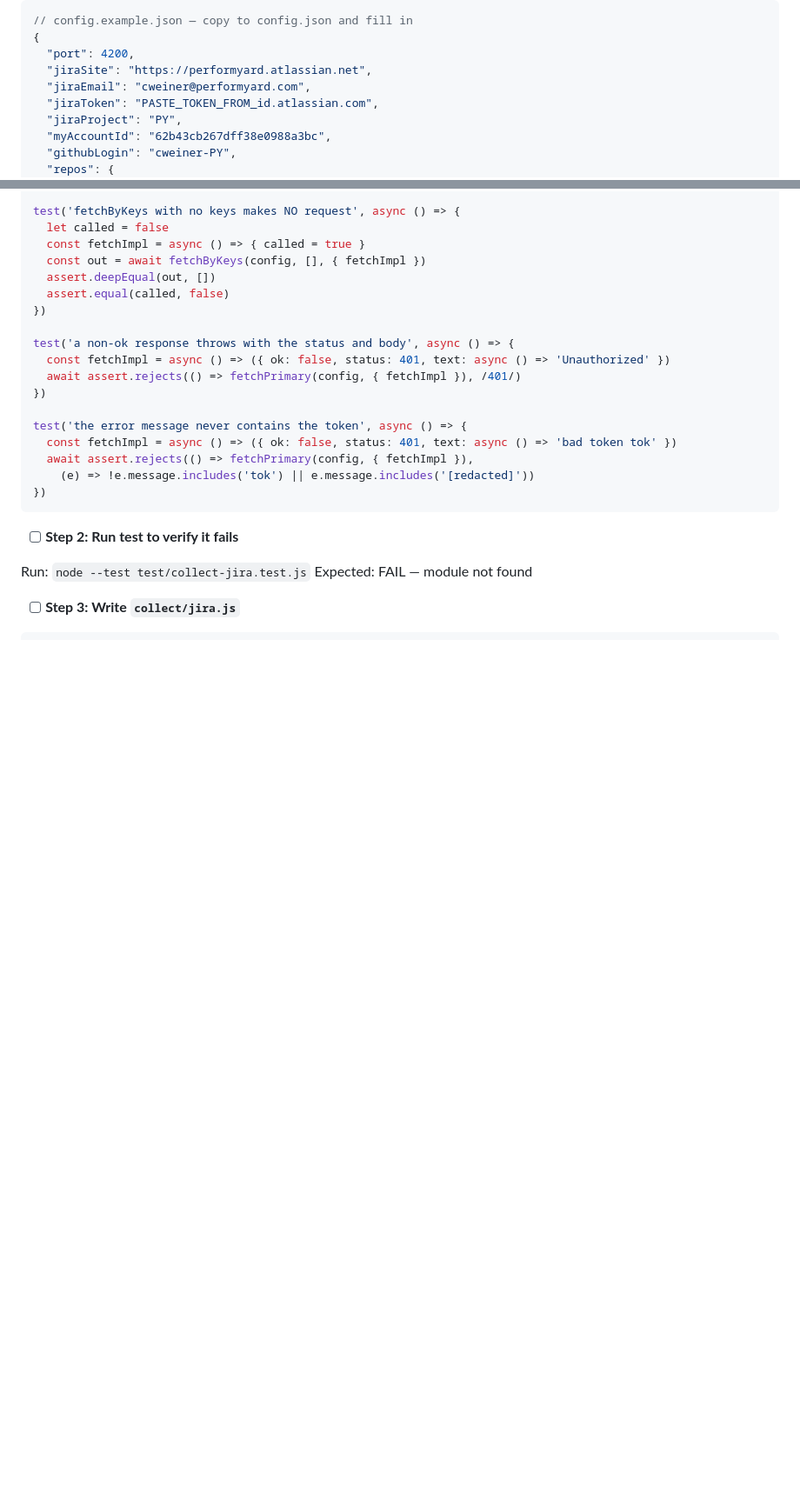
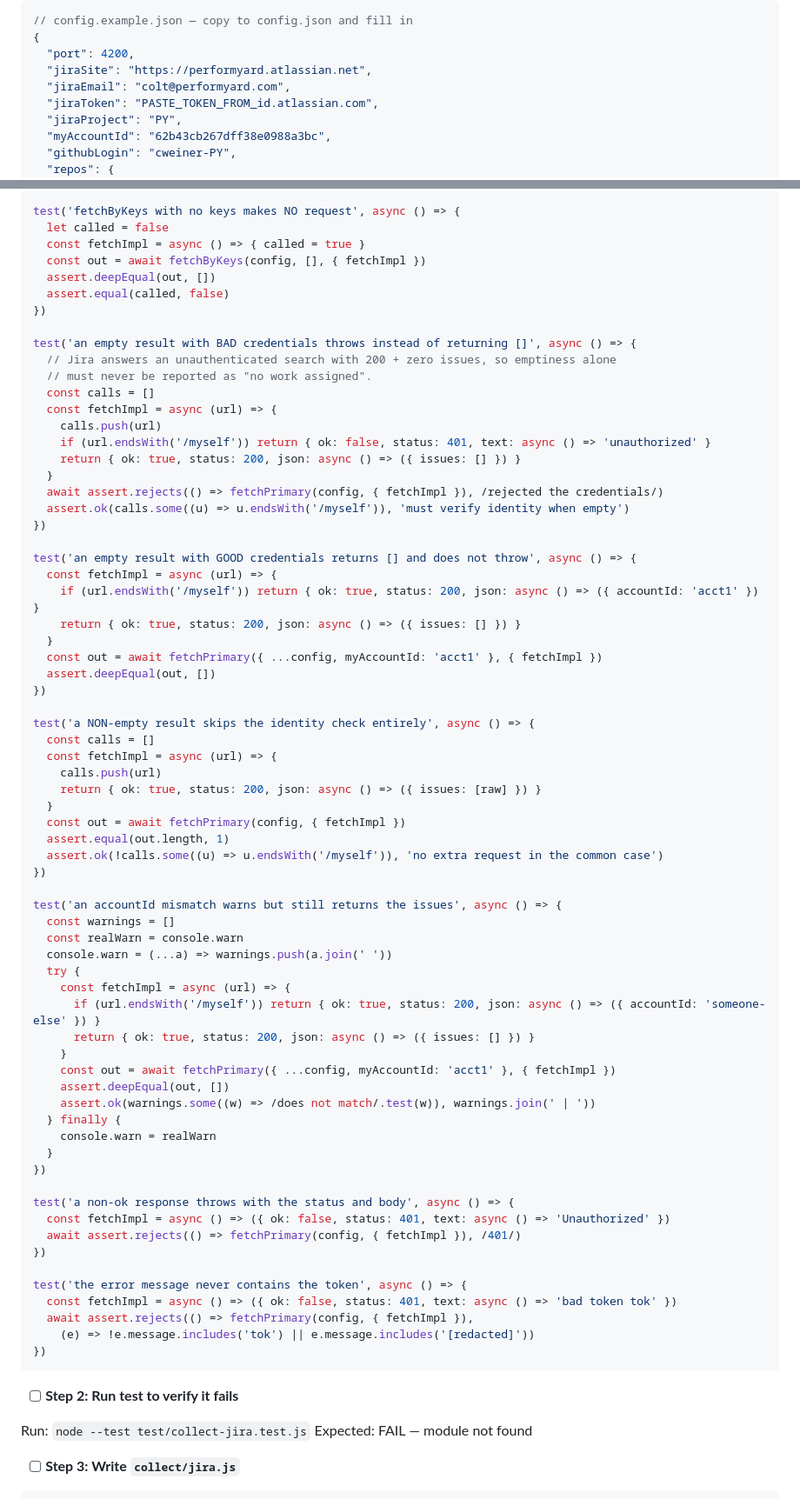
Before and after one commit to cweiner-PY/work-dash, a Markdown page: docs/plans/2026-08-26-work-dash.md, 2 parts joined by grey strips. Shown at 87% size. Rendered like a GitHub page; blank space fills up the shorter version.

Commit message:
Amend plan: Jira returns 200+empty when unauthenticated; verify identity on empty result

```diff
--- a/docs/plans/2026-08-26-work-dash.md
+++ b/docs/plans/2026-08-26-work-dash.md
@@ -242,7 +242,7 @@ export function loadConfig({ local, shared } = {}) {
 {
   "port": 4200,
   "jiraSite": "https://performyard.atlassian.net",
-  "jiraEmail": "cweiner@performyard.com",
+  "jiraEmail": "colt@performyard.com",
   "jiraToken": "PASTE_TOKEN_FROM_id.atlassian.com",
   "jiraProject": "PY",
   "myAccountId": "62b43cb267dff38e0988a3bc",
@@ -1173,6 +1173,56 @@ test('fetchByKeys with no keys makes NO request', async () => {
   assert.equal(called, false)
 })
 
+test('an empty result with BAD credentials throws instead of returning []', async () => {
+  // Jira answers an unauthenticated search with 200 + zero issues, so emptiness alone
+  // must never be reported as "no work assigned".
+  const calls = []
+  const fetchImpl = async (url) => {
+    calls.push(url)
+    if (url.endsWith('/myself')) return { ok: false, status: 401, text: async () => 'unauthorized' }
+    return { ok: true, status: 200, json: async () => ({ issues: [] }) }
+  }
+  await assert.rejects(() => fetchPrimary(config, { fetchImpl }), /rejected the credentials/)
+  assert.ok(calls.some((u) => u.endsWith('/myself')), 'must verify identity when empty')
+})
+
+test('an empty result with GOOD credentials returns [] and does not throw', async () => {
+  const fetchImpl = async (url) => {
+    if (url.endsWith('/myself')) return { ok: true, status: 200, json: async () => ({ accountId: 'acct1' }) }
+    return { ok: true, status: 200, json: async () => ({ issues: [] }) }
+  }
+  const out = await fetchPrimary({ ...config, myAccountId: 'acct1' }, { fetchImpl })
+  assert.deepEqual(out, [])
+})
+
+test('a NON-empty result skips the identity check entirely', async () => {
+  const calls = []
+  const fetchImpl = async (url) => {
+    calls.push(url)
+    return { ok: true, status: 200, json: async () => ({ issues: [raw] }) }
+  }
+  const out = await fetchPrimary(config, { fetchImpl })
+  assert.equal(out.length, 1)
+  assert.ok(!calls.some((u) => u.endsWith('/myself')), 'no extra request in the common case')
+})
+
+test('an accountId mismatch warns but still returns the issues', async () => {
+  const warnings = []
+  const realWarn = console.warn
+  console.warn = (...a) => warnings.push(a.join(' '))
+  try {
+    const fetchImpl = async (url) => {
+      if (url.endsWith('/myself')) return { ok: true, status: 200, json: async () => ({ accountId: 'someone-else' }) }
+      return { ok: true, status: 200, json: async () => ({ issues: [] }) }
+    }
+    const out = await fetchPrimary({ ...config, myAccountId: 'acct1' }, { fetchImpl })
+    assert.deepEqual(out, [])
+    assert.ok(warnings.some((w) => /does not match/.test(w)), warnings.join(' | '))
+  } finally {
+    console.warn = realWarn
+  }
+})
+
 test('a non-ok response throws with the status and body', async () => {
   const fetchImpl = async () => ({ ok: false, status: 401, text: async () => 'Unauthorized' })
   await assert.rejects(() => fetchPrimary(config, { fetchImpl }), /401/)
```
Also changed, not shown: other parts of docs/plans/2026-08-26-work-dash.md (+36 -2 lines).
